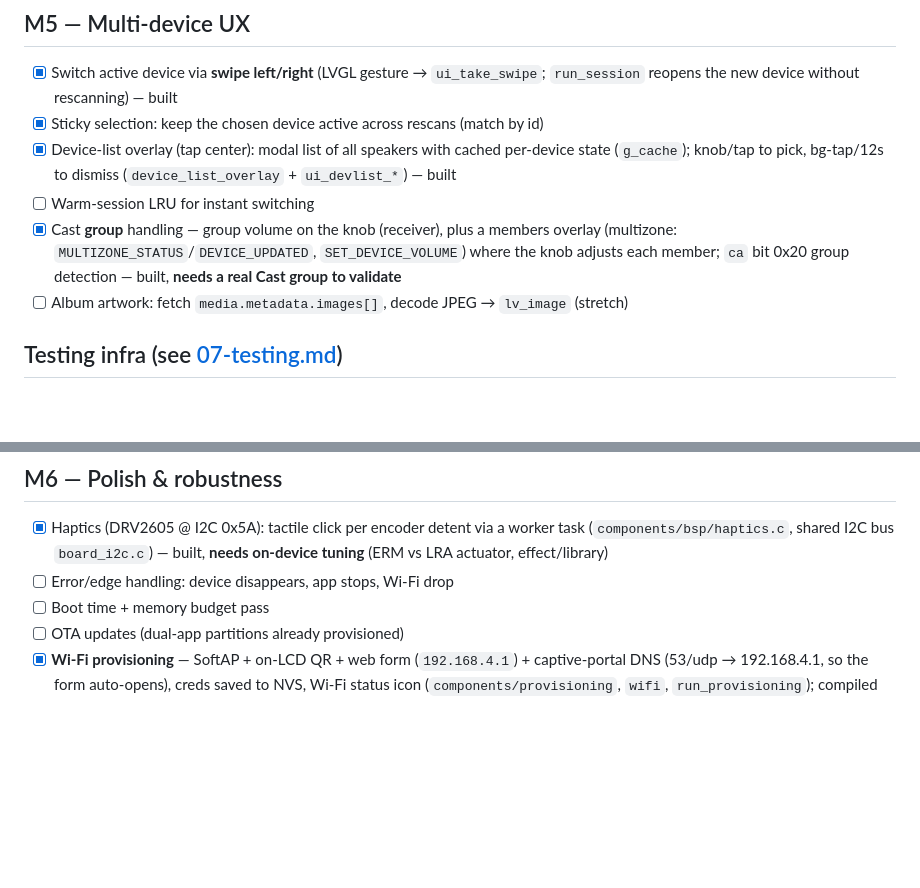
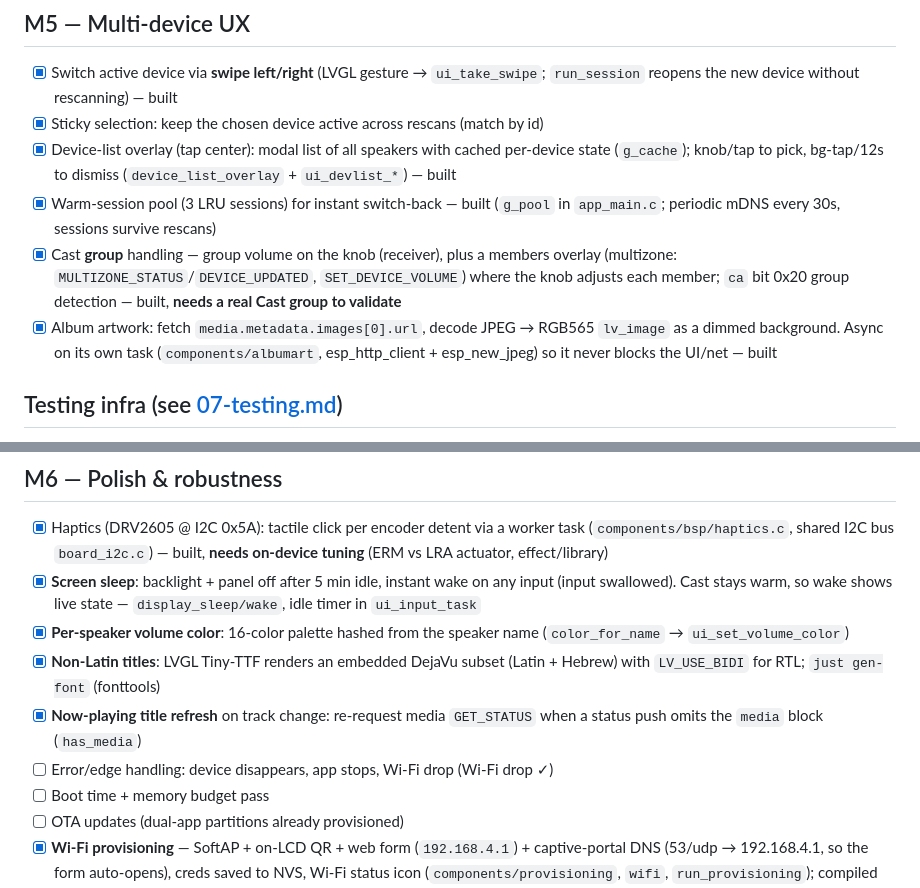
Before and after one commit to amitn/knobcaster, a Markdown page: docs/06-roadmap.md, 2 parts joined by grey strips. Drawn GitHub-style; blank space fills up the shorter version.

```diff
--- a/docs/06-roadmap.md
+++ b/docs/06-roadmap.md
@@ -63,12 +63,15 @@ Cast protocol) before polishing UX.
 - [x] Device-list overlay (tap center): modal list of all speakers with cached
       per-device state (`g_cache`); knob/tap to pick, bg-tap/12s to dismiss
       (`device_list_overlay` + `ui_devlist_*`) — built
-- [ ] Warm-session LRU for instant switching
+- [x] Warm-session pool (3 LRU sessions) for instant switch-back — built
+      (`g_pool` in `app_main.c`; periodic mDNS every 30s, sessions survive rescans)
 - [x] Cast **group** handling — group volume on the knob (receiver), plus a
       members overlay (multizone: `MULTIZONE_STATUS`/`DEVICE_UPDATED`,
       `SET_DEVICE_VOLUME`) where the knob adjusts each member; `ca` bit 0x20
       group detection — built, **needs a real Cast group to validate**
-- [ ] Album artwork: fetch `media.metadata.images[]`, decode JPEG → `lv_image` (stretch)
+- [x] Album artwork: fetch `media.metadata.images[0].url`, decode JPEG → RGB565
+      `lv_image` as a dimmed background. Async on its own task (`components/albumart`,
+      esp_http_client + esp_new_jpeg) so it never blocks the UI/net — built
 
 ## Testing infra (see [07-testing.md](07-testing.md))
 - [x] Design doc: trace capture + native unit tests
@@ -88,7 +91,16 @@ Cast protocol) before polishing UX.
 - [x] Haptics (DRV2605 @ I2C 0x5A): tactile click per encoder detent via a
       worker task (`components/bsp/haptics.c`, shared I2C bus `board_i2c.c`) —
       built, **needs on-device tuning** (ERM vs LRA actuator, effect/library)
-- [ ] Error/edge handling: device disappears, app stops, Wi-Fi drop
+- [x] **Screen sleep**: backlight + panel off after 5 min idle, instant wake on
+      any input (input swallowed). Cast stays warm, so wake shows live state —
+      `display_sleep/wake`, idle timer in `ui_input_task`
+- [x] **Per-speaker volume color**: 16-color palette hashed from the speaker name
+      (`color_for_name` → `ui_set_volume_color`)
+- [x] **Non-Latin titles**: LVGL Tiny-TTF renders an embedded DejaVu subset
+      (Latin + Hebrew) with `LV_USE_BIDI` for RTL; `just gen-font` (fonttools)
+- [x] **Now-playing title refresh** on track change: re-request media `GET_STATUS`
+      when a status push omits the `media` block (`has_media`)
+- [ ] Error/edge handling: device disappears, app stops, Wi-Fi drop (Wi-Fi drop ✓)
 - [ ] Boot time + memory budget pass
 - [ ] OTA updates (dual-app partitions already provisioned)
 - [x] **Wi-Fi provisioning** — SoftAP + on-LCD QR + web form (`192.168.4.1`) +
```
Also changed, not shown: docs/02-architecture.md (+10 -2 lines), docs/04-ui-ux.md (+16 -0 lines).
